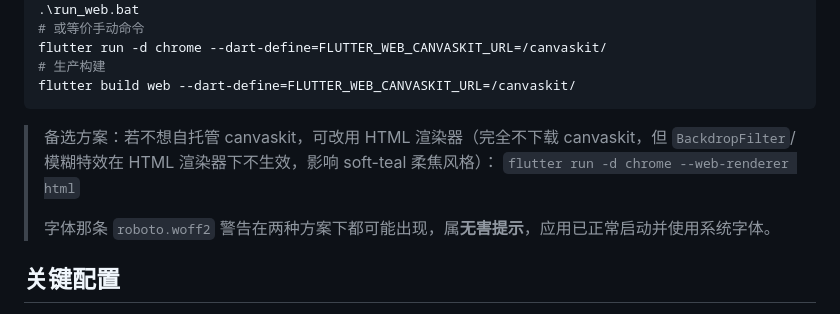
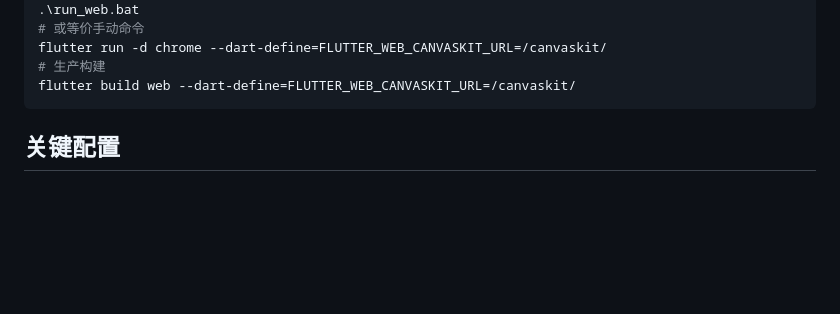
Before and after one commit to 51www/kele-music, a Markdown page: README.md, the part around one of its changes. Drawn GitHub-style; blank space fills up the shorter version.

````diff
--- a/README.md
+++ b/README.md
@@ -91,10 +97,6 @@ flutter run -d chrome --dart-define=FLUTTER_WEB_CANVASKIT_URL=/canvaskit/
 flutter build web --dart-define=FLUTTER_WEB_CANVASKIT_URL=/canvaskit/
 ```
 
-> 备选方案：若不想自托管 canvaskit，可改用 HTML 渲染器（完全不下载 canvaskit，但 `BackdropFilter`/模糊特效在 HTML 渲染器下不生效，影响 soft-teal 柔焦风格）：
-> `flutter run -d chrome --web-renderer html`
->
-> 字体那条 `roboto.woff2` 警告在两种方案下都可能出现，属**无害提示**，应用已正常启动并使用系统字体。
 
 ## 关键配置
 - 后端地址：`lib/core/constants.dart` 中的 `kBaseUrl`（当前为 `https://music.2000321.xyz`）。
````
Also changed, not shown: other parts of README.md (+7 -16 lines).
